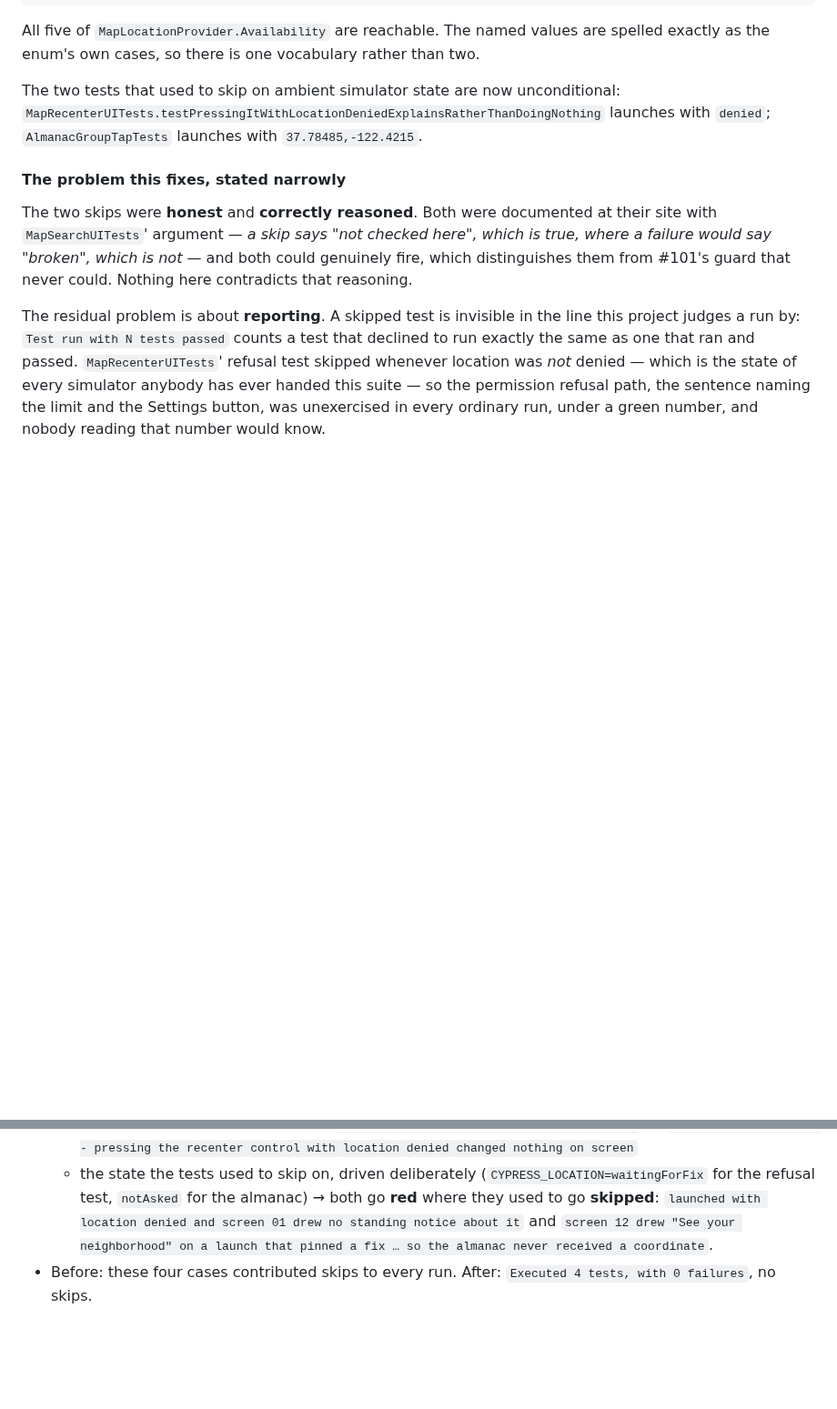
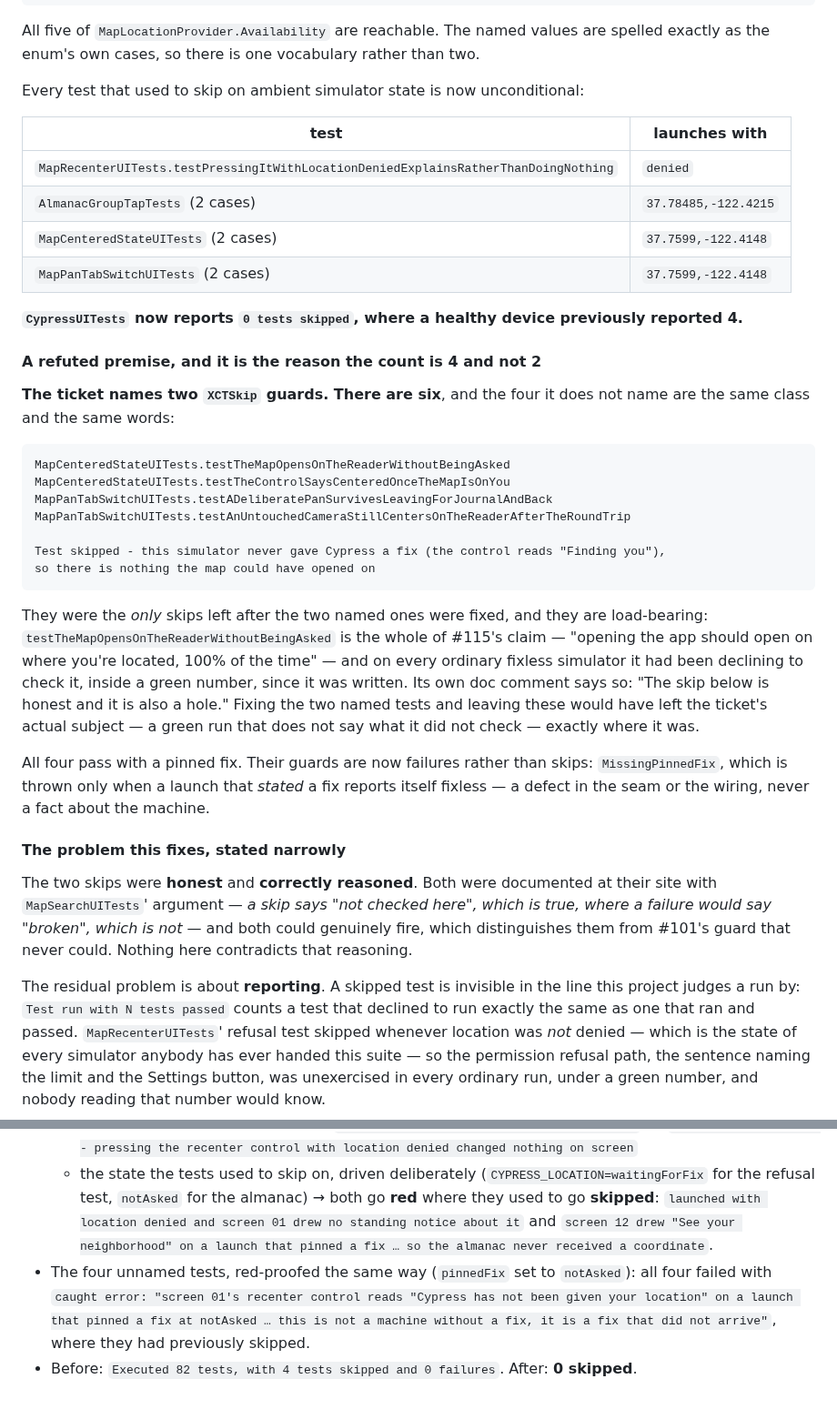
Before and after one commit to PlatosTwin/cypress, a Markdown page: docs/rulings-pending/location-state-launch-seam.md, 2 parts joined by grey strips. Shown at 91% size. Drawn GitHub-style; blank space fills up the shorter version.

Commit message:
#121: the ruling records the four unnamed skips, their fixtures and their red-proof

```diff
--- a/docs/rulings-pending/location-state-launch-seam.md
+++ b/docs/rulings-pending/location-state-launch-seam.md
@@ -19,9 +19,41 @@ grammar is `DebugLocationOverride.parse`:
 All five of `MapLocationProvider.Availability` are reachable. The named values are spelled exactly
 as the enum's own cases, so there is one vocabulary rather than two.
 
-The two tests that used to skip on ambient simulator state are now unconditional:
-`MapRecenterUITests.testPressingItWithLocationDeniedExplainsRatherThanDoingNothing` launches with
-`denied`; `AlmanacGroupTapTests` launches with `37.78485,-122.4215`.
+Every test that used to skip on ambient simulator state is now unconditional:
+
+| test | launches with |
+|---|---|
+| `MapRecenterUITests.testPressingItWithLocationDeniedExplainsRatherThanDoingNothing` | `denied` |
+| `AlmanacGroupTapTests` (2 cases) | `37.78485,-122.4215` |
+| `MapCenteredStateUITests` (2 cases) | `37.7599,-122.4148` |
+| `MapPanTabSwitchUITests` (2 cases) | `37.7599,-122.4148` |
+
+**`CypressUITests` now reports `0 tests skipped`, where a healthy device previously reported 4.**
+
+#### A refuted premise, and it is the reason the count is 4 and not 2
+
+**The ticket names two `XCTSkip` guards. There are six**, and the four it does not name are the same
+class and the same words:
+
+    MapCenteredStateUITests.testTheMapOpensOnTheReaderWithoutBeingAsked
+    MapCenteredStateUITests.testTheControlSaysCenteredOnceTheMapIsOnYou
+    MapPanTabSwitchUITests.testADeliberatePanSurvivesLeavingForJournalAndBack
+    MapPanTabSwitchUITests.testAnUntouchedCameraStillCentersOnTheReaderAfterTheRoundTrip
+
+    Test skipped - this simulator never gave Cypress a fix (the control reads "Finding you"),
+    so there is nothing the map could have opened on
+
+They were the *only* skips left after the two named ones were fixed, and they are load-bearing:
+`testTheMapOpensOnTheReaderWithoutBeingAsked` is the whole of #115's claim — "opening the app should
+open on where you're located, 100% of the time" — and on every ordinary fixless simulator it had been
+declining to check it, inside a green number, since it was written. Its own doc comment says so:
+"The skip below is honest and it is also a hole." Fixing the two named tests and leaving these would
+have left the ticket's actual subject — a green run that does not say what it did not check — exactly
+where it was.
+
+All four pass with a pinned fix. Their guards are now failures rather than skips: `MissingPinnedFix`,
+which is thrown only when a launch that *stated* a fix reports itself fixless — a defect in the seam
+or the wiring, never a fact about the machine.
 
 #### The problem this fixes, stated narrowly
 
@@ -134,5 +168,8 @@ what they get.
     **skipped**: `launched with location denied and screen 01 drew no standing notice about it` and
     `screen 12 drew "See your neighborhood" on a launch that pinned a fix … so the almanac never
     received a coordinate`.
-- Before: these four cases contributed skips to every run. After: `Executed 4 tests, with 0
-  failures`, no skips.
+- The four unnamed tests, red-proofed the same way (`pinnedFix` set to `notAsked`): all four failed
+  with `caught error: "screen 01's recenter control reads "Cypress has not been given your location"
+  on a launch that pinned a fix at notAsked … this is not a machine without a fix, it is a fix that
+  did not arrive"`, where they had previously skipped.
+- Before: `Executed 82 tests, with 4 tests skipped and 0 failures`. After: **0 skipped**.
```
Also changed, not shown: other parts of docs/rulings-pending/location-state-launch-seam.md (+6 -4 lines).
